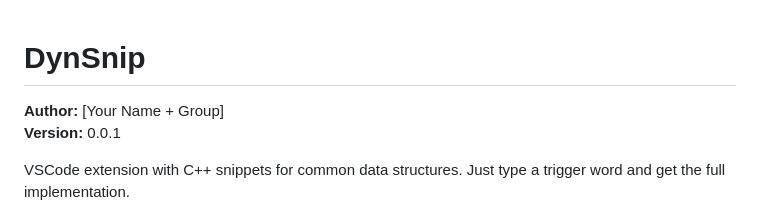
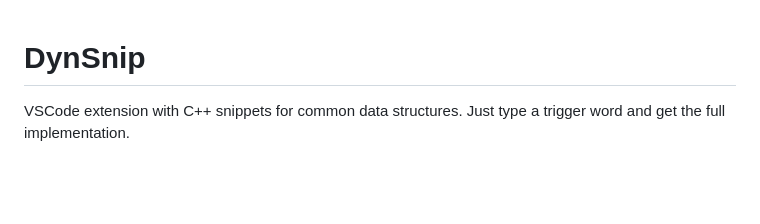
Before and after one commit to lixelv/dynsnip, a Markdown page: README.md, the part around the change. GitHub-like rendering; blank space fills up the shorter version.

```diff
--- a/README.md
+++ b/README.md
@@ -1,7 +1,4 @@
 # DynSnip
-
-**Author:** [Your Name + Group]
-**Version:** 0.0.1
 
 VSCode extension with C++ snippets for common data structures. Just type a trigger word and get the full implementation.
 
```
